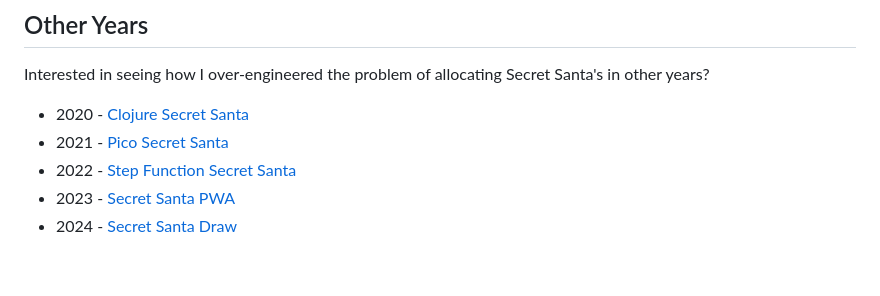
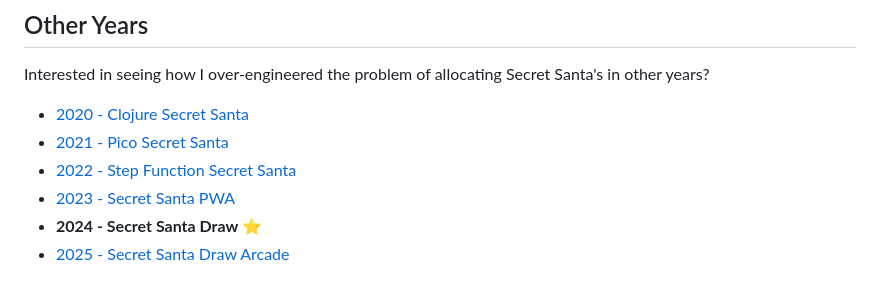
Before and after one commit to eddmann/secret-santa-draw, a Markdown page: README.md, the part around the change. Rendered like a GitHub page.

Commit message:
docs(readme): update other years section with all project links

```diff
--- a/README.md
+++ b/README.md
@@ -64,8 +64,9 @@ This project builds on last year's PWA by incorporating a backend API, enabling
 
 Interested in seeing how I over-engineered the problem of allocating Secret Santa's in other years?
 
-- 2020 - [Clojure Secret Santa](https://github.com/eddmann/clojure-secret-santa)
-- 2021 - [Pico Secret Santa](https://github.com/eddmann/pico-secret-santa)
-- 2022 - [Step Function Secret Santa](https://github.com/eddmann/step-function-secret-santa)
-- 2023 - [Secret Santa PWA](https://github.com/eddmann/secret-santa-pwa)
-- 2024 - [Secret Santa Draw](https://github.com/eddmann/secret-santa-draw)
+- [2020 - Clojure Secret Santa](https://github.com/eddmann/clojure-secret-santa)
+- [2021 - Pico Secret Santa](https://github.com/eddmann/pico-secret-santa)
+- [2022 - Step Function Secret Santa](https://github.com/eddmann/step-function-secret-santa)
+- [2023 - Secret Santa PWA](https://github.com/eddmann/secret-santa-pwa)
+- **2024 - Secret Santa Draw** ⭐
+- [2025 - Secret Santa Draw Arcade](https://github.com/eddmann/secret-santa-draw-arcade)
```
